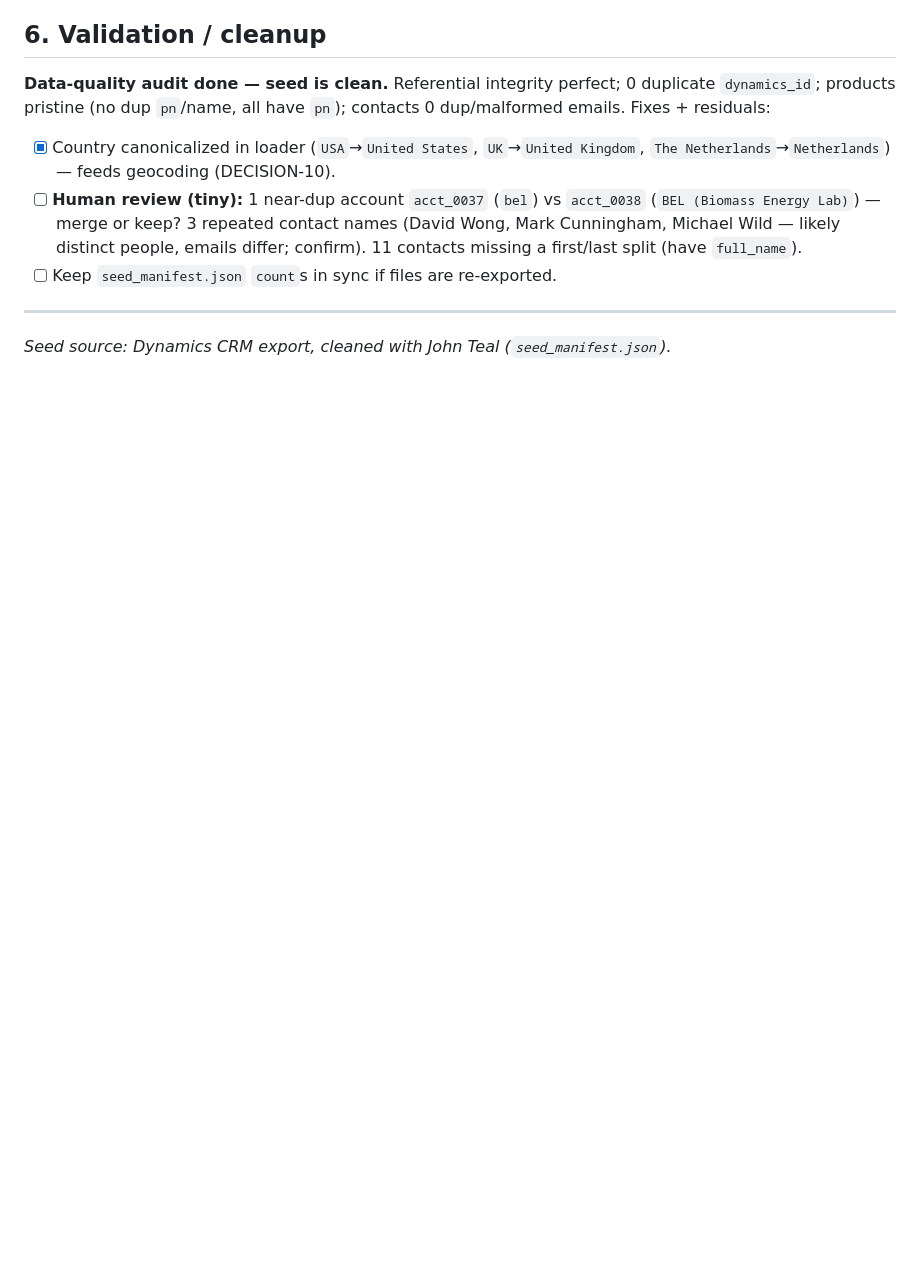
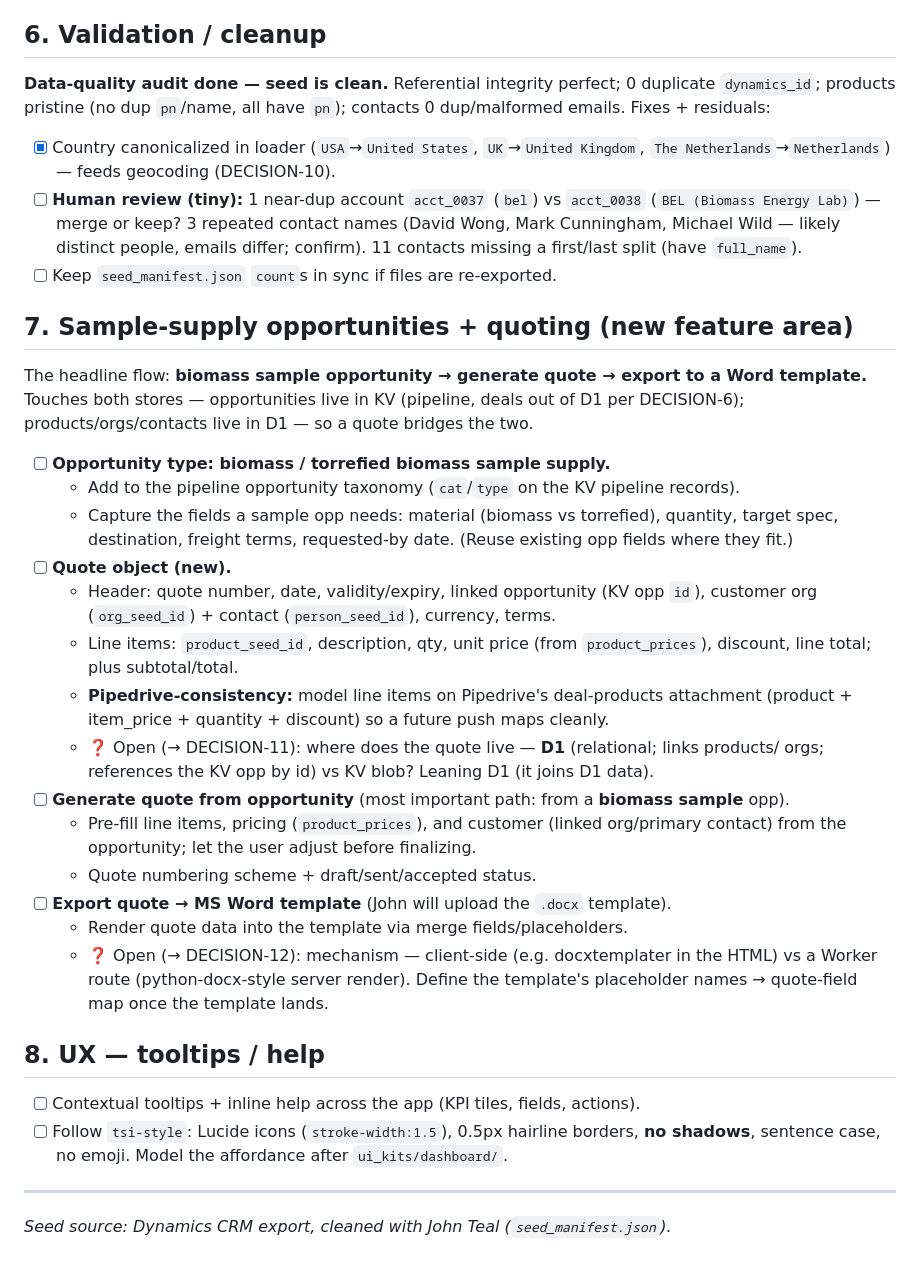
Before and after one commit to tealninja/tsi-intel, a Markdown page: TODO.md, the part around the change. Drawn GitHub-style; blank space fills up the shorter version.

Commit message:
Add feature backlog: sample-supply opps, quotes, Word export, tooltips
Section 7: biomass/torrefied sample-supply opportunity type; quote object
(Pipedrive deal-products line-item model); generate-quote-from-opportunity
(headline path = from a biomass sample opp); export quote to an uploaded MS
Word template. Flags two open questions (DECISION-11 quote storage D1 vs KV;
DECISION-12 docx export client vs Worker). Section 8: tooltips/help following
tsi-style.

Co-Authored-By: Claude Opus 4.8 <noreply@anthropic.com>
Claude-Session: https://claude.ai/code/session_014FsNuBZFC8ksFFk2onqvUx

```diff
--- a/TODO.md
+++ b/TODO.md
@@ -206,5 +206,40 @@ emails. Fixes + residuals:
       contacts missing a first/last split (have `full_name`).
 - [ ] Keep `seed_manifest.json` `count`s in sync if files are re-exported.
 
+## 7. Sample-supply opportunities + quoting (new feature area)
+
+The headline flow: **biomass sample opportunity → generate quote → export to a Word
+template.** Touches both stores — opportunities live in KV (pipeline, deals out of D1 per
+DECISION-6); products/orgs/contacts live in D1 — so a quote bridges the two.
+
+- [ ] **Opportunity type: biomass / torrefied biomass sample supply.**
+  - Add to the pipeline opportunity taxonomy (`cat`/`type` on the KV pipeline records).
+  - Capture the fields a sample opp needs: material (biomass vs torrefied), quantity, target
+    spec, destination, freight terms, requested-by date. (Reuse existing opp fields where they fit.)
+- [ ] **Quote object (new).**
+  - Header: quote number, date, validity/expiry, linked opportunity (KV opp `id`), customer
+    org (`org_seed_id`) + contact (`person_seed_id`), currency, terms.
+  - Line items: `product_seed_id`, description, qty, unit price (from `product_prices`),
+    discount, line total; plus subtotal/total.
+  - **Pipedrive-consistency:** model line items on Pipedrive's deal-products attachment
+    (product + item_price + quantity + discount) so a future push maps cleanly.
+  - ❓ Open (→ DECISION-11): where does the quote live — **D1** (relational; links products/
+    orgs; references the KV opp by id) vs KV blob? Leaning D1 (it joins D1 data).
+- [ ] **Generate quote from opportunity** (most important path: from a **biomass sample** opp).
+  - Pre-fill line items, pricing (`product_prices`), and customer (linked org/primary contact)
+    from the opportunity; let the user adjust before finalizing.
+  - Quote numbering scheme + draft/sent/accepted status.
+- [ ] **Export quote → MS Word template** (John will upload the `.docx` template).
+  - Render quote data into the template via merge fields/placeholders.
+  - ❓ Open (→ DECISION-12): mechanism — client-side (e.g. docxtemplater in the HTML) vs a
+    Worker route (python-docx-style server render). Define the template's placeholder names →
+    quote-field map once the template lands.
+
+## 8. UX — tooltips / help
+
+- [ ] Contextual tooltips + inline help across the app (KPI tiles, fields, actions).
+- [ ] Follow `tsi-style`: Lucide icons (`stroke-width:1.5`), 0.5px hairline borders, **no
+      shadows**, sentence case, no emoji. Model the affordance after `ui_kits/dashboard/`.
+
 ---
 _Seed source: Dynamics CRM export, cleaned with John Teal (`seed_manifest.json`)._
```
